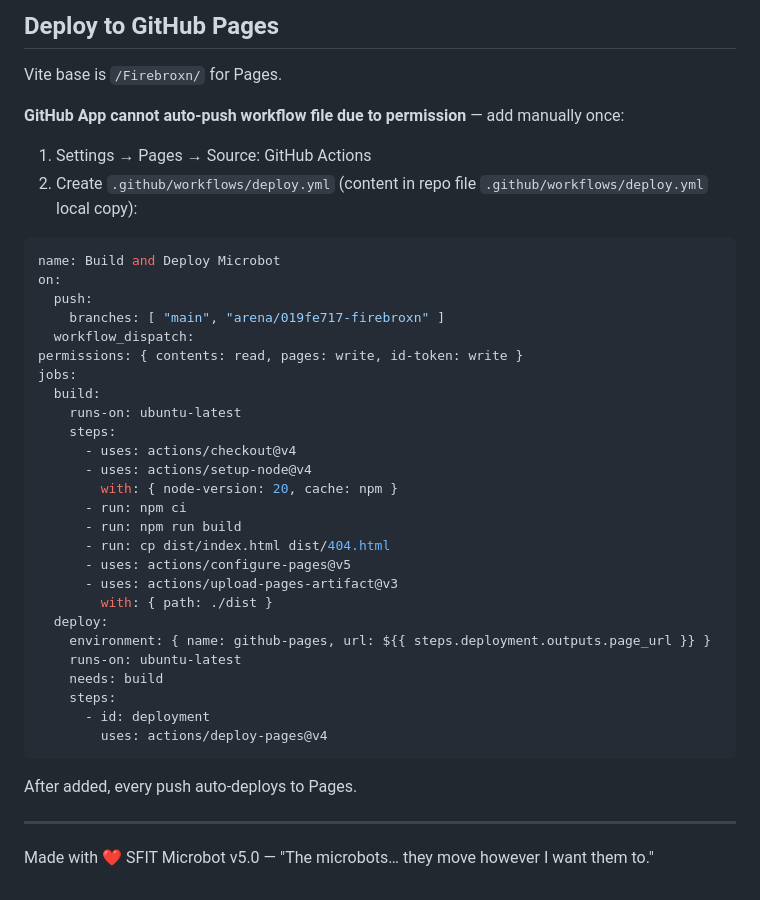
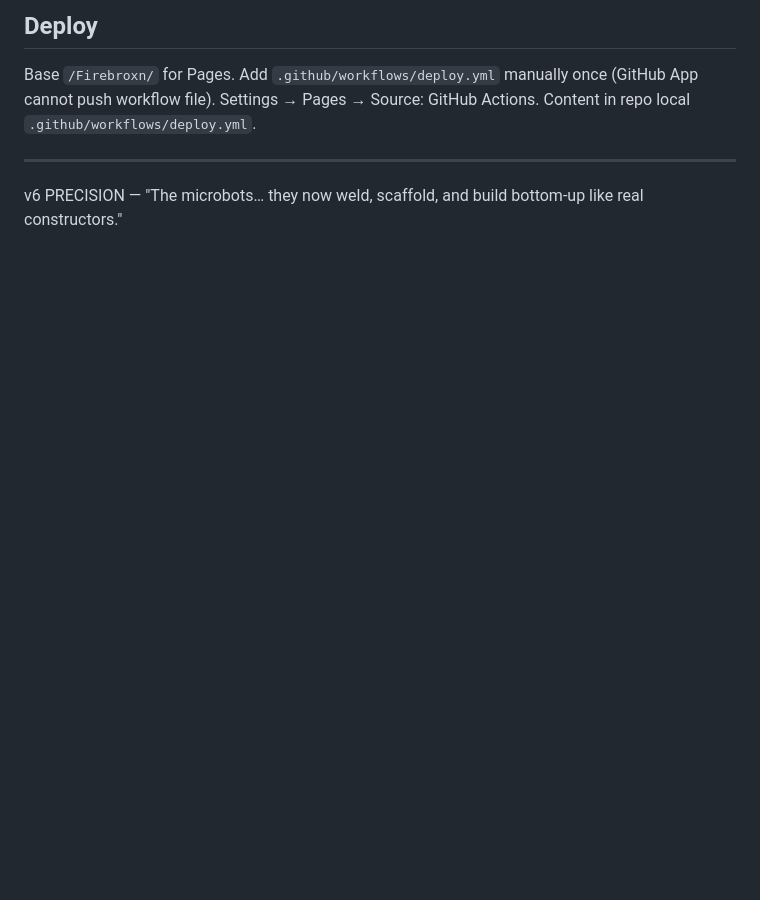
Before and after one commit to alrickdaley8-cpu/Firebroxn, a Markdown page: README.md, the part around one of its changes. GitHub-like rendering; blank space fills up the shorter version.

````diff
--- a/README.md
+++ b/README.md
@@ -44,43 +44,7 @@ npm run build # dist/
 ```
 
-## Deploy to GitHub Pages
-Vite base is `/Firebroxn/` for Pages.
-
-**GitHub App cannot auto-push workflow file due to permission** — add manually once:
-
-1. Settings → Pages → Source: GitHub Actions
-2. Create `.github/workflows/deploy.yml` (content in repo file `.github/workflows/deploy.yml` local copy):
-
-```yaml
-name: Build and Deploy Microbot
-on:
-  push:
-    branches: [ "main", "arena/019fe717-firebroxn" ]
-  workflow_dispatch:
-permissions: { contents: read, pages: write, id-token: write }
-jobs:
-  build:
-    runs-on: ubuntu-latest
-    steps:
-      - uses: actions/checkout@v4
-      - uses: actions/setup-node@v4
-        with: { node-version: 20, cache: npm }
-      - run: npm ci
-      - run: npm run build
-      - run: cp dist/index.html dist/404.html
-      - uses: actions/configure-pages@v5
-      - uses: actions/upload-pages-artifact@v3
-        with: { path: ./dist }
-  deploy:
-    environment: { name: github-pages, url: ${{ steps.deployment.outputs.page_url }} }
-    runs-on: ubuntu-latest
-    needs: build
-    steps:
-      - id: deployment
-        uses: actions/deploy-pages@v4
-```
-
-After added, every push auto-deploys to Pages.
+## Deploy
+Base `/Firebroxn/` for Pages. Add `.github/workflows/deploy.yml` manually once (GitHub App cannot push workflow file). Settings → Pages → Source: GitHub Actions. Content in repo local `.github/workflows/deploy.yml`.
 
 ---
-Made with ❤️ SFIT Microbot v5.0 — "The microbots… they move however I want them to."
+v6 PRECISION — "The microbots… they now weld, scaffold, and build bottom-up like real constructors."
````
Also changed, not shown: other parts of README.md (+29 -29 lines).
